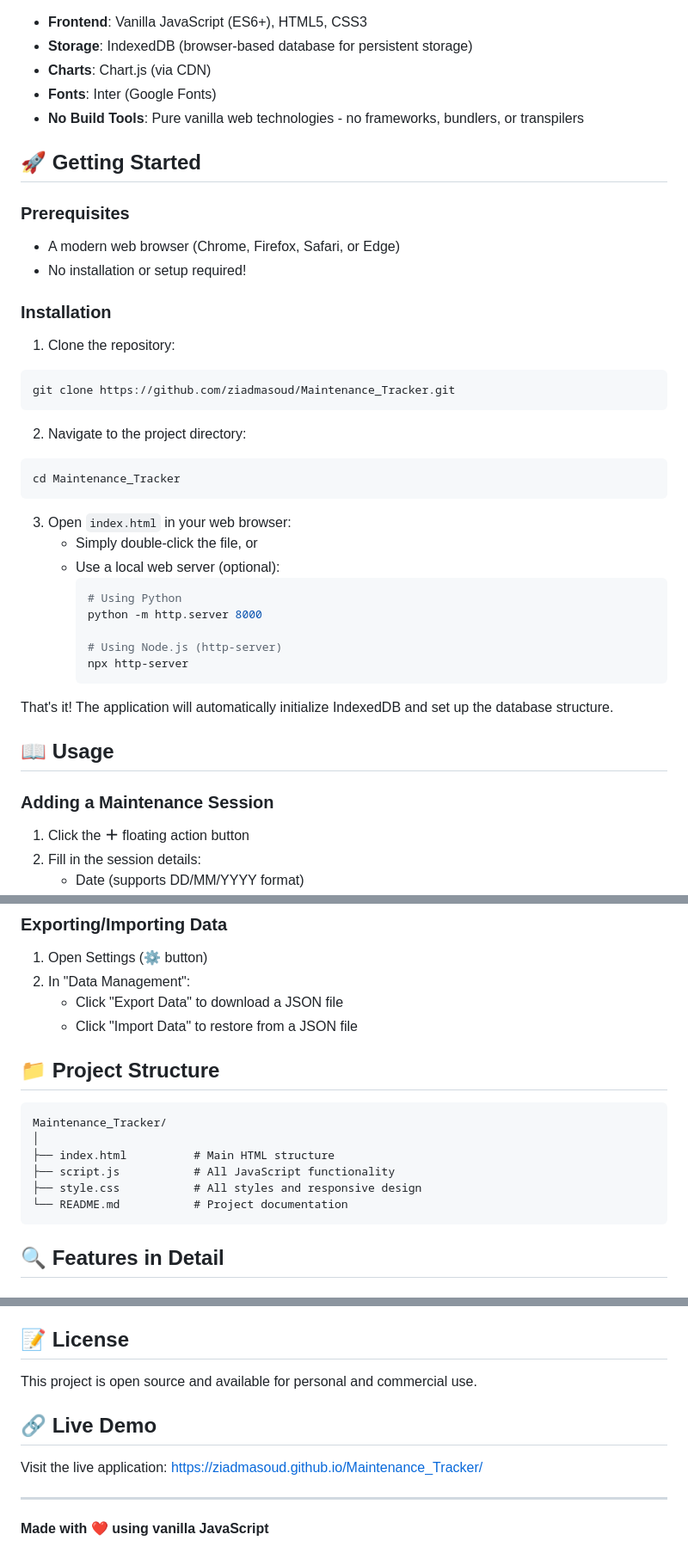
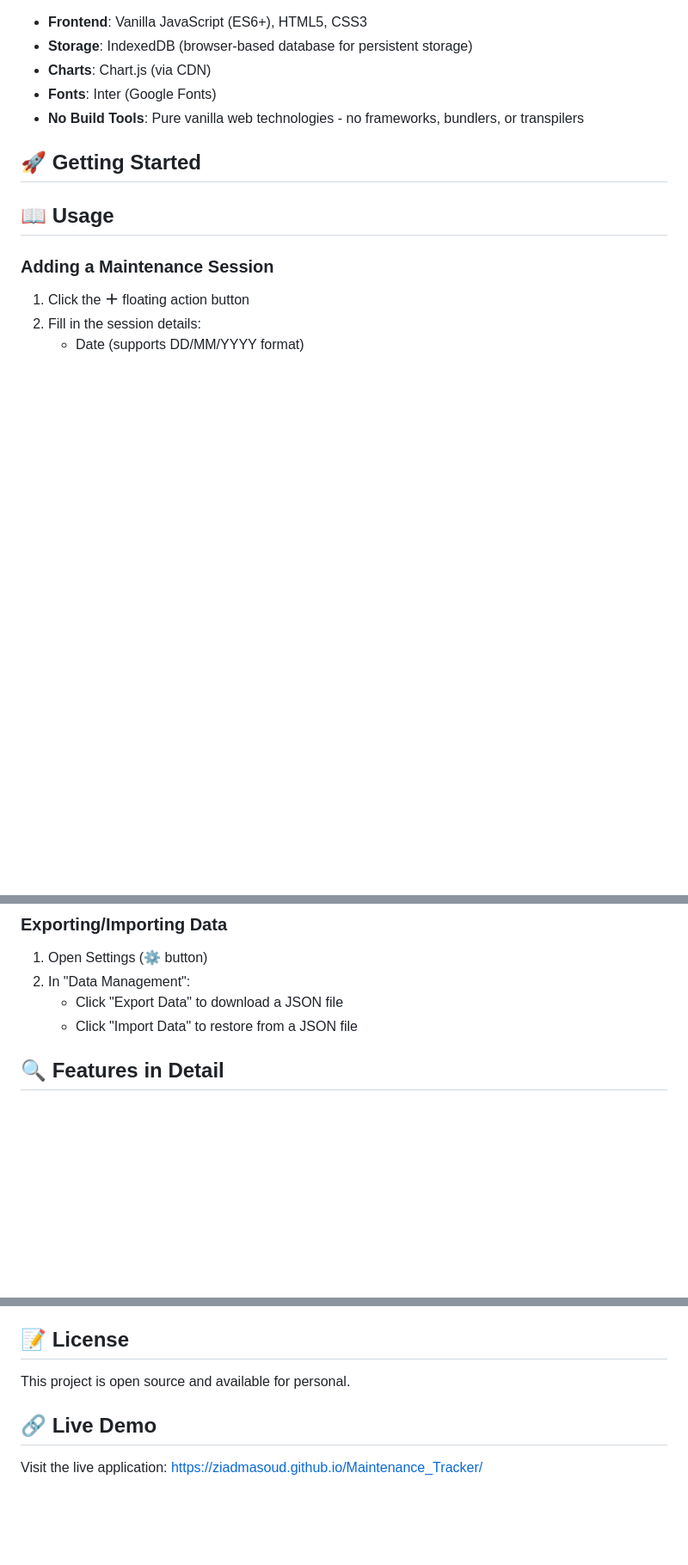
Before and after one commit to ZiadMasoud/Maintenance_Tracker, a Markdown page: README.md, 3 parts joined by grey strips. Shown at 86% size. GitHub-like rendering; blank space fills up the shorter version.

Commit message:
Update README for clarity and conciseness
Removed unnecessary sections and improved formatting.

````diff
--- a/README.md
+++ b/README.md
@@ -51,35 +50,6 @@ A modern, feature-rich web application for tracking your car's maintenance histo
 
 ## 🚀 Getting Started
 
-### Prerequisites
-- A modern web browser (Chrome, Firefox, Safari, or Edge)
-- No installation or setup required!
-
-### Installation
-
-1. Clone the repository:
-```bash
-git clone https://github.com/ziadmasoud/Maintenance_Tracker.git
-```
-
-2. Navigate to the project directory:
-```bash
-cd Maintenance_Tracker
-```
-
-3. Open `index.html` in your web browser:
-   - Simply double-click the file, or
-   - Use a local web server (optional):
-     ```bash
-     # Using Python
-     python -m http.server 8000
-
-     # Using Node.js (http-server)
-     npx http-server
-     ```
-
-That's it! The application will automatically initialize IndexedDB and set up the database structure.
-
 ## 📖 Usage
 
 ### Adding a Maintenance Session
@@ -117,17 +87,6 @@ That's it! The application will automatically initialize IndexedDB and set up th
 2. In "Data Management":
    - Click "Export Data" to download a JSON file
    - Click "Import Data" to restore from a JSON file
-
-## 📁 Project Structure
-
-```
-Maintenance_Tracker/
-│
-├── index.html          # Main HTML structure
-├── script.js           # All JavaScript functionality
-├── style.css           # All styles and responsive design
-└── README.md           # Project documentation
-```
 
 ## 🔍 Features in Detail
 
@@ -171,12 +130,8 @@ Maintenance_Tracker/
 
 ## 📝 License
 
-This project is open source and available for personal and commercial use.
+This project is open source and available for personal.
 
 ## 🔗 Live Demo
 
 Visit the live application: [https://ziadmasoud.github.io/Maintenance_Tracker/](https://ziadmasoud.github.io/Maintenance_Tracker/)
-
----
-
-**Made with ❤️ using vanilla JavaScript**
````
Also changed, not shown: other parts of README.md (+1 -2 lines).
